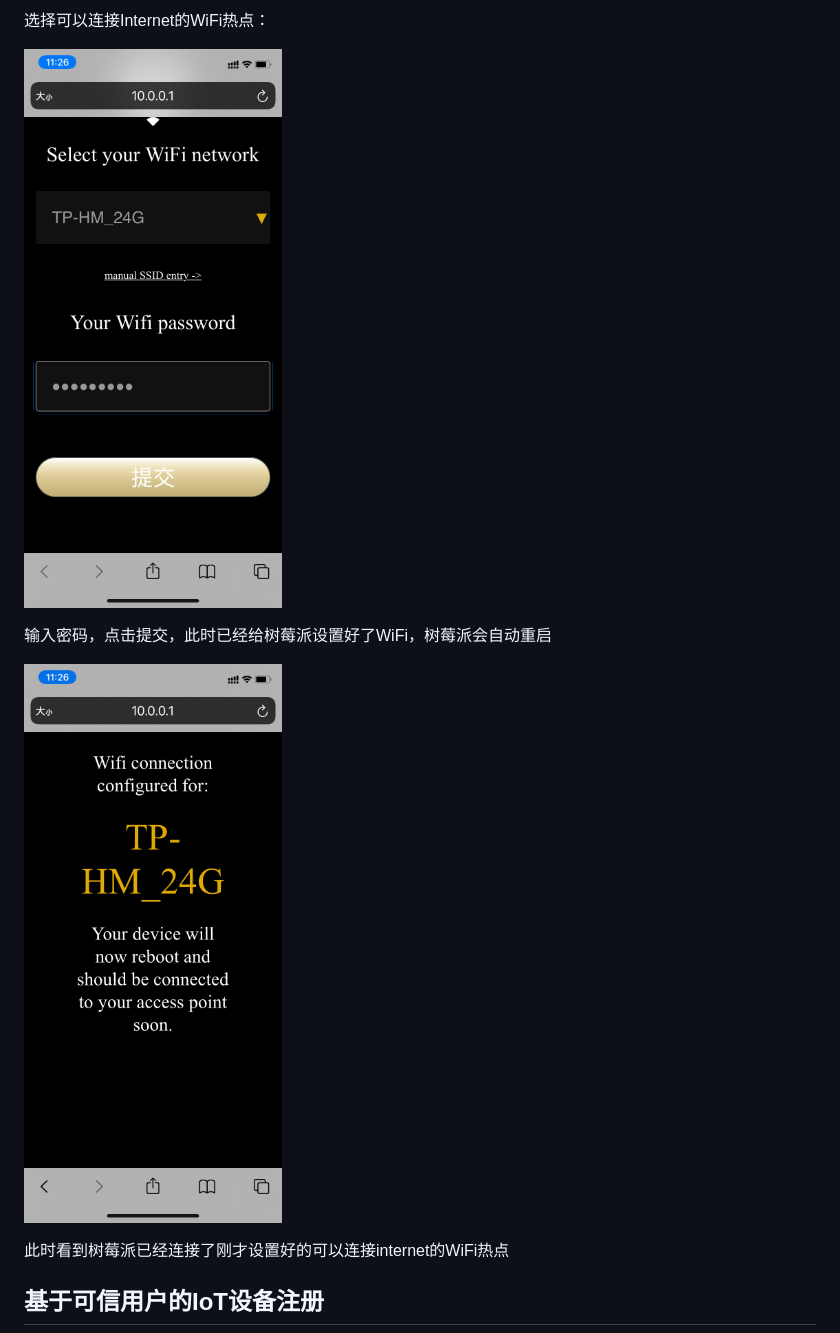
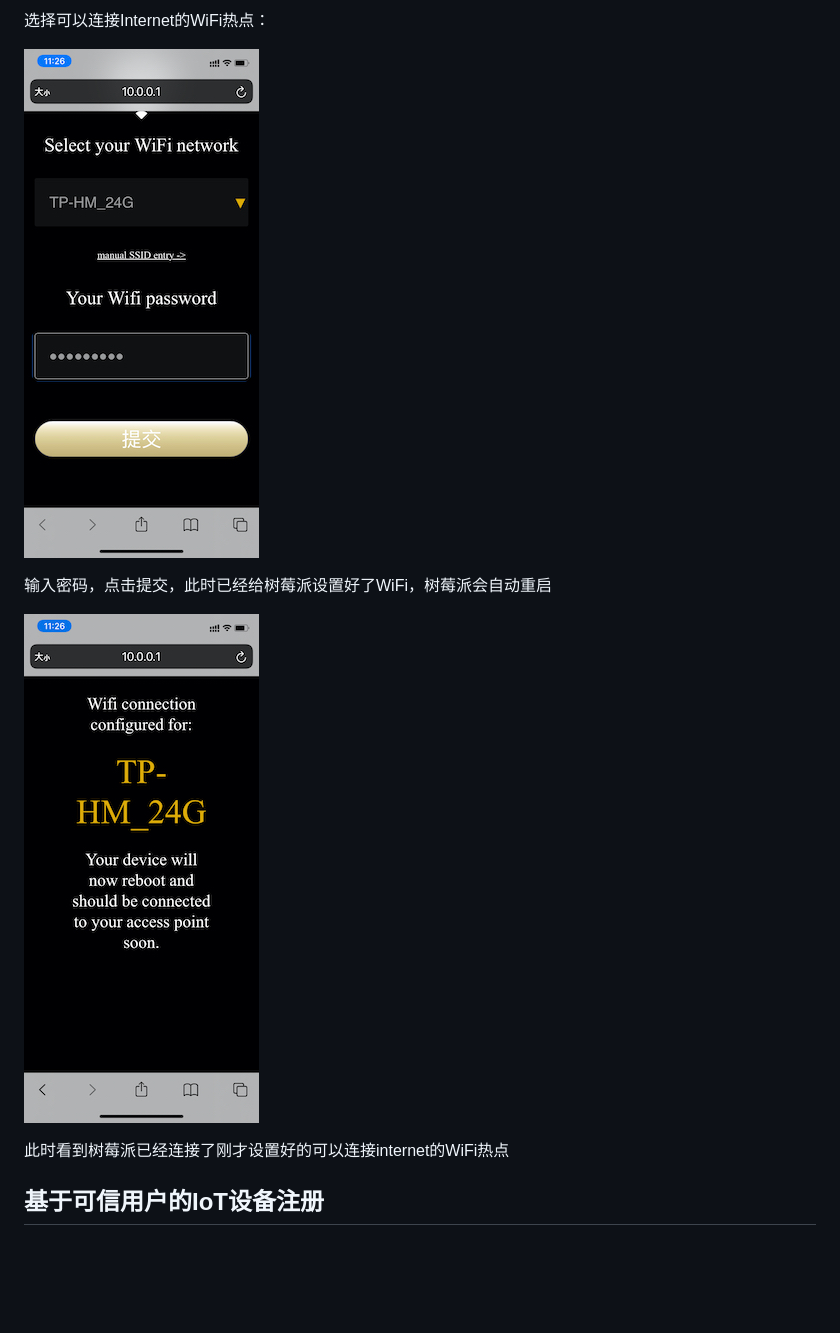
Before and after one commit to comdaze/aws-iot-fleet-provisioning-trust-user, a Markdown page: README.md, the part around the change. GitHub-like rendering; pictures changed too: pics/WiFi_Setup_2.PNG (deleted), pics/WiFi_Setup_2.jpeg (added), pics/WiFi_Setup_3.PNG (deleted); blank space fills up the shorter version.

Commit message:
resize pics

```diff
--- a/README.md
+++ b/README.md
@@ -69,11 +69,11 @@ Would you like to do that now? [y/N]: y
 
 选择可以连接Internet的WiFi热点：
 
-![WiFI_Setup_2](/pics/WiFi_Setup_2.PNG "WiFI_Setup_2")
+![WiFI_Setup_2](/pics/WiFi_Setup_2.jpeg "WiFI_Setup_2")
 
 输入密码，点击提交，此时已经给树莓派设置好了WiFi，树莓派会自动重启
 
-![WiFI_Setup_3](/pics/WiFi_Setup_3.PNG "WiFI_Setup_3")
+![WiFI_Setup_3](/pics/WiFi_Setup_3.jpeg "WiFI_Setup_3")
 
 此时看到树莓派已经连接了刚才设置好的可以连接internet的WiFi热点
 
```
Also changed, not shown: pics/Hotpoint.jpg, pics/Router_IP.jpg.
